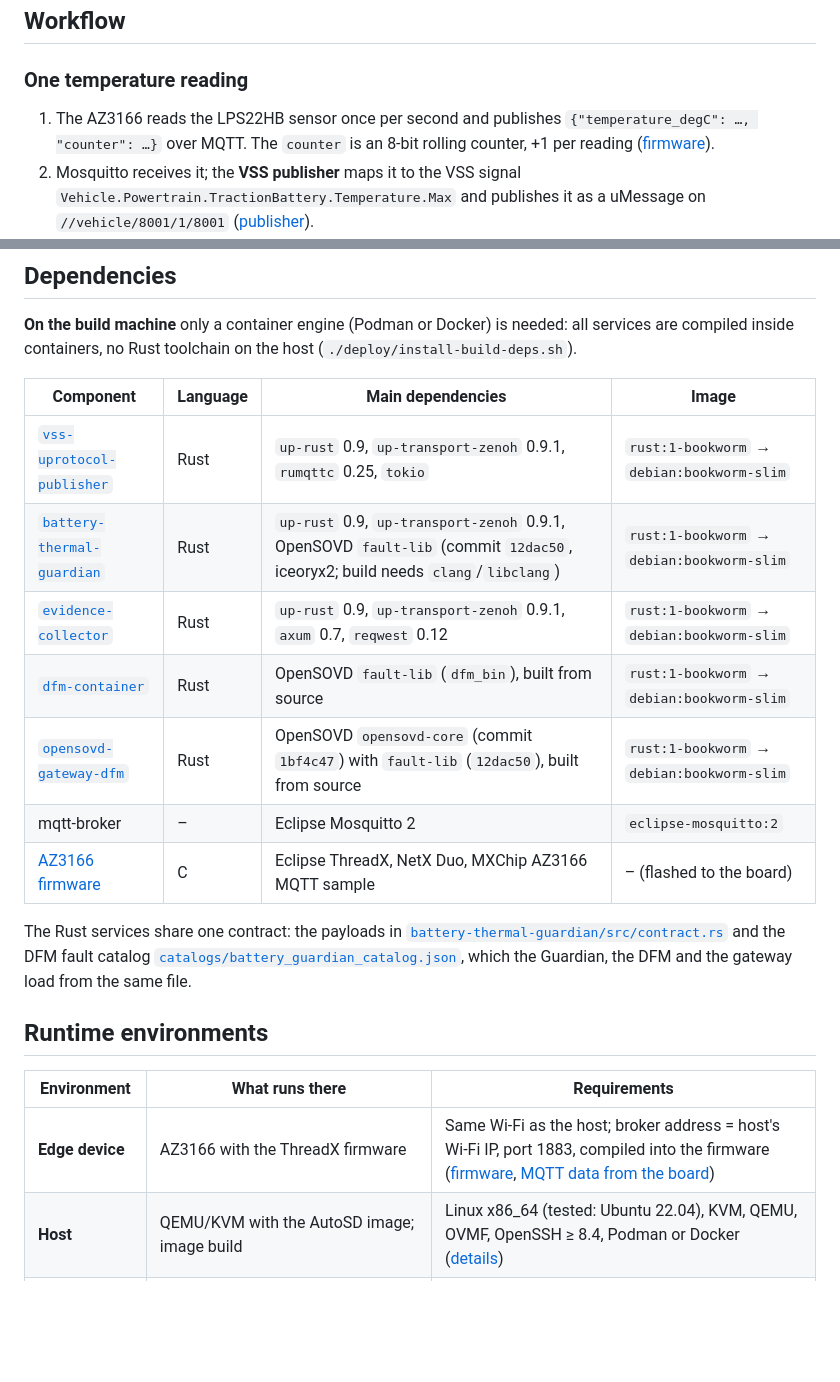
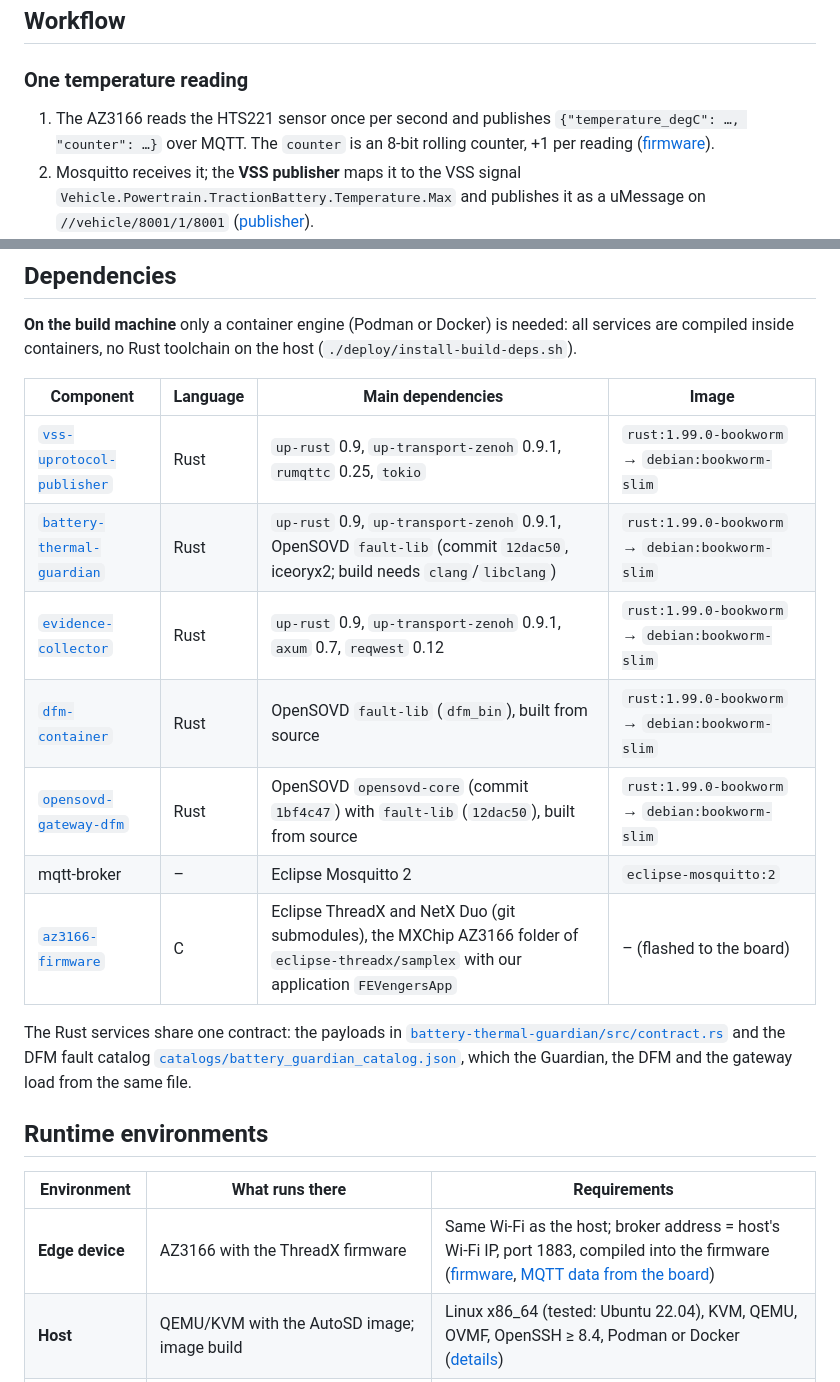
Before and after one commit to Eclipse-SDV-Hackathon-Chapter-Four/FEVengers_Hackathon_2026, a Markdown page: README.md, 2 parts joined by grey strips. GitHub-like rendering; blank space fills up the shorter version.

```diff
--- a/README.md
+++ b/README.md
@@ -94,6 +94,6 @@ does not know about the evidence collector, which only listens.
 
 ### One temperature reading
 
-1. The AZ3166 reads the LPS22HB sensor once per second and publishes
+1. The AZ3166 reads the HTS221 sensor once per second and publishes
    `{"temperature_degC": …, "counter": …}` over MQTT. The `counter` is an
    8-bit rolling counter, +1 per reading
@@ -182,13 +187,13 @@ host (`./deploy/install-build-deps.sh`).
 
 | Component | Language | Main dependencies | Image |
 |---|---|---|---|
-| [`vss-uprotocol-publisher`](vss-uprotocol-publisher/) | Rust | `up-rust` 0.9, `up-transport-zenoh` 0.9.1, `rumqttc` 0.25, `tokio` | `rust:1-bookworm` → `debian:bookworm-slim` |
-| [`battery-thermal-guardian`](battery-thermal-guardian/) | Rust | `up-rust` 0.9, `up-transport-zenoh` 0.9.1, OpenSOVD `fault-lib` (commit `12dac50`, iceoryx2; build needs `clang`/`libclang`) | `rust:1-bookworm` → `debian:bookworm-slim` |
-| [`evidence-collector`](evidence-collector/) | Rust | `up-rust` 0.9, `up-transport-zenoh` 0.9.1, `axum` 0.7, `reqwest` 0.12 | `rust:1-bookworm` → `debian:bookworm-slim` |
-| [`dfm-container`](dfm-container/) | Rust | OpenSOVD `fault-lib` (`dfm_bin`), built from source | `rust:1-bookworm` → `debian:bookworm-slim` |
-| [`opensovd-gateway-dfm`](opensovd-gateway-dfm/) | Rust | OpenSOVD `opensovd-core` (commit `1bf4c47`) with `fault-lib` (`12dac50`), built from source | `rust:1-bookworm` → `debian:bookworm-slim` |
+| [`vss-uprotocol-publisher`](vss-uprotocol-publisher/) | Rust | `up-rust` 0.9, `up-transport-zenoh` 0.9.1, `rumqttc` 0.25, `tokio` | `rust:1.99.0-bookworm` → `debian:bookworm-slim` |
+| [`battery-thermal-guardian`](battery-thermal-guardian/) | Rust | `up-rust` 0.9, `up-transport-zenoh` 0.9.1, OpenSOVD `fault-lib` (commit `12dac50`, iceoryx2; build needs `clang`/`libclang`) | `rust:1.99.0-bookworm` → `debian:bookworm-slim` |
+| [`evidence-collector`](evidence-collector/) | Rust | `up-rust` 0.9, `up-transport-zenoh` 0.9.1, `axum` 0.7, `reqwest` 0.12 | `rust:1.99.0-bookworm` → `debian:bookworm-slim` |
+| [`dfm-container`](dfm-container/) | Rust | OpenSOVD `fault-lib` (`dfm_bin`), built from source | `rust:1.99.0-bookworm` → `debian:bookworm-slim` |
+| [`opensovd-gateway-dfm`](opensovd-gateway-dfm/) | Rust | OpenSOVD `opensovd-core` (commit `1bf4c47`) with `fault-lib` (`12dac50`), built from source | `rust:1.99.0-bookworm` → `debian:bookworm-slim` |
 | mqtt-broker | – | Eclipse Mosquitto 2 | `eclipse-mosquitto:2` |
-| [AZ3166 firmware](Docs/Threadx_AZ3166_MQTT_Temp_Source.md) | C | Eclipse ThreadX, NetX Duo, MXChip AZ3166 MQTT sample | – (flashed to the board) |
+| [`az3166-firmware`](az3166-firmware/) | C | Eclipse ThreadX and NetX Duo (git submodules), the MXChip AZ3166 folder of `eclipse-threadx/samplex` with our application `FEVengersApp` | – (flashed to the board) |
 
 The Rust services share one contract: the payloads in
 [`battery-thermal-guardian/src/contract.rs`](battery-thermal-guardian/src/contract.rs)
```
Also changed, not shown: other parts of README.md (+35 -18 lines), Docs/az3166-firmware.md (+3 -1 lines).
